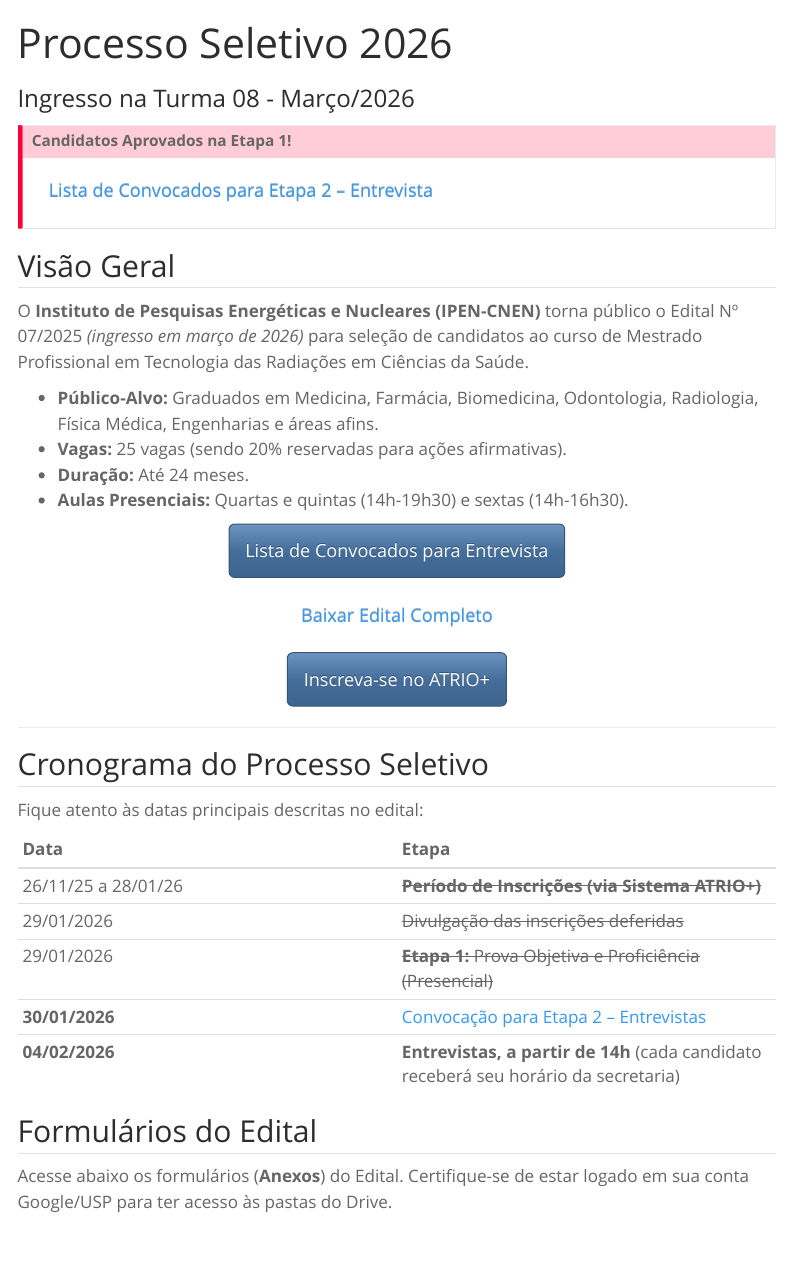
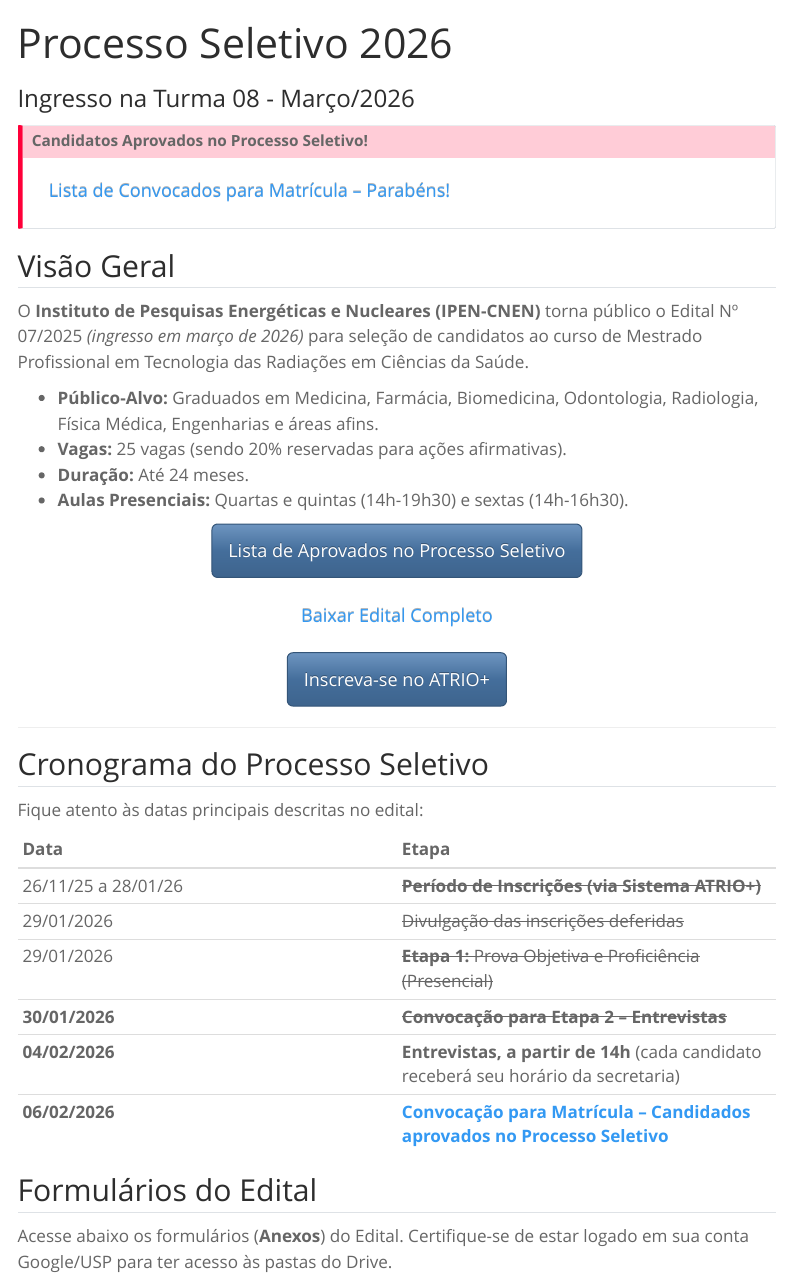
Before and after one commit to ipencnensp/mprofissionalwebsite, a Quarto document (edital.qmd): the page in a window 1100 px wide, from its top. Rendered offline with R 4.5, knitr and Pandoc in place of Quarto, with nearby package versions; menus at the side of the page are left out.

Commit message:
divulgacao candidados aprovados no processo seletivo

```diff
--- a/_quarto.yml
+++ b/_quarto.yml
@@ -17,7 +17,7 @@ website:
   announcement:
     icon: info-circle
     dismissable: true
-    content: "**RELAÇÃO DE CANDIDATOS APROVADOS PARA ENTREVISTA - <a href='/edital.qmd'> Visite a Página </a>"
+    content: "RELAÇÃO DE CANDIDATOS APROVADOS NO PROCESSO SELETIVO - <a href='/edital.qmd'> Visite a Página </a>"
     type: primary
     position: below-navbar
   navbar:
--- a/edital.qmd
+++ b/edital.qmd
@@ -8,10 +8,10 @@ format:
 ---
 
 ::: {.callout-important icon="true"}
-## Candidatos Aprovados na Etapa 1!
+## Candidatos Aprovados no Processo Seletivo!
 
-<a href="arquivos/2026-Divulgacao-da-lista-de-aprovados-para-entrevista-Turma08.pdf" class="btn btn-outline-primary btn-lg w-100" target="_blank">
-  <i class="bi bi-file-earmark-pdf"></i> Lista de Convocados para Etapa 2 -- Entrevista
+<a href="arquivos/2026-Divulgacao-da-lista-de-aprovados-Turma08.pdf" class="btn btn-outline-primary btn-lg w-100" target="_blank">
+  <i class="bi bi-file-earmark-pdf"></i> Lista de Convocados para Matrícula -- Parabéns!
 </a>
 
 <!-- de **26/11/2025 a 23/01/2026**. -->
@@ -28,8 +28,8 @@ O **Instituto de Pesquisas Energéticas e Nucleares (IPEN-CNEN)** torna público
 
 ::: {.grid .my-4}
 ::: {.g-col-12 .g-col-md-6 .text-center}
-<a href="arquivos/2026-Divulgacao-da-lista-de-aprovados-para-entrevista-Turma08.pdf" class="btn btn-primary btn-lg w-100" target="_blank">
-  <i class="bi bi-file-earmark-pdf"></i> Lista de Convocados para Entrevista
+<a href="arquivos/2026-Divulgacao-da-lista-de-aprovados-Turma08.pdf" class="btn btn-primary btn-lg w-100" target="_blank">
+  <i class="bi bi-file-earmark-pdf"></i> Lista de Aprovados no Processo Seletivo
 </a>
 :::
 ::: {.g-col-12 .g-col-md-6 .text-center}
@@ -59,8 +59,9 @@ Fique atento às datas principais descritas no edital:
 | 26/11/25 a 28/01/26 | ~~**Período de Inscrições (via Sistema ATRIO+)**~~ |
 | 29/01/2026 | ~~Divulgação das inscrições deferidas~~ |
 | 29/01/2026 | ~~**Etapa 1:** Prova Objetiva e Proficiência (Presencial)~~  |
-| **30/01/2026** | [<i class="bi bi-file-earmark-pdf"></i> Convocação para Etapa 2 -- Entrevistas](arquivos/2026-Divulgacao-da-lista-de-aprovados-para-entrevista-Turma08.pdf) |
+| **30/01/2026** | ~~**Convocação para Etapa 2 -- Entrevistas**~~ |
 | **04/02/2026** |  **Entrevistas, a partir de 14h** (cada candidato receberá seu horário da secretaria) |
+| **06/02/2026** |  [<i class="bi bi-filemark"></i> **Convocação para Matrícula -- Candidados aprovados no Processo Seletivo** ](arquivos/2026-Divulgacao-da-lista-de-aprovados-Turma08.pdf) |
 
 
 
```
Also changed, not shown: index.qmd (+2 -2 lines), arquivos/2026-Divulgacao-da-lista-de-aprovados-Turma08.pdf (added), docs/search.json, 33 other files.
